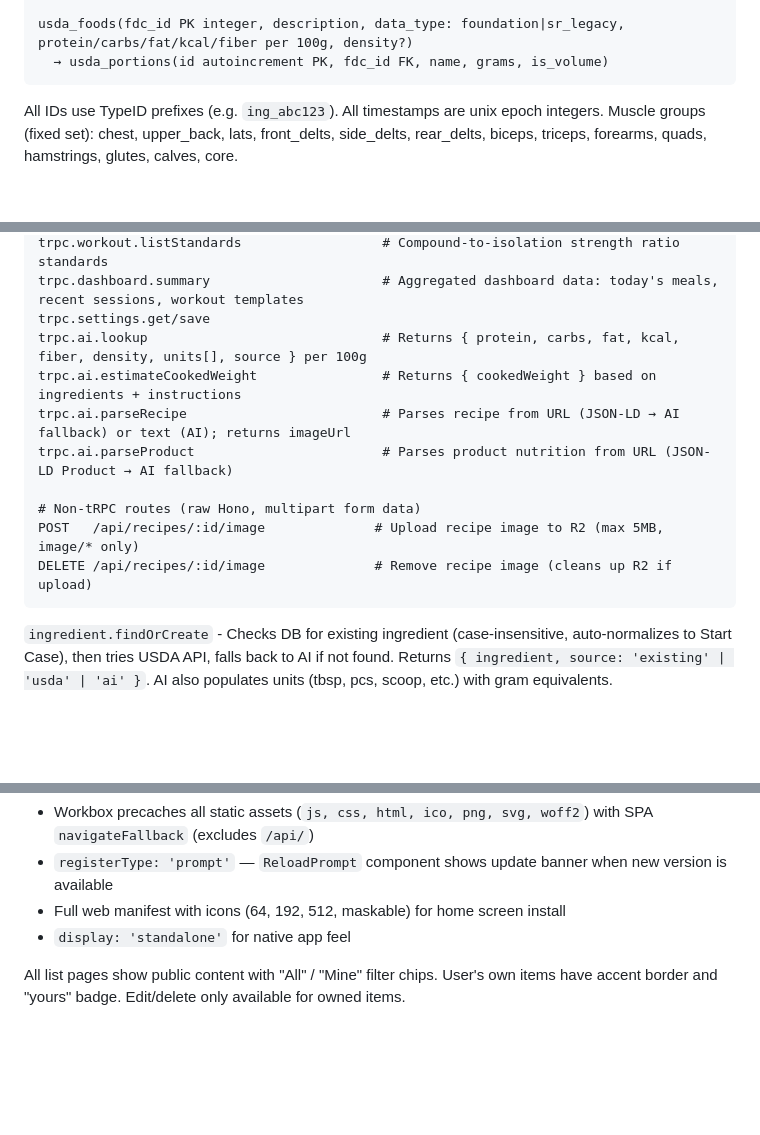
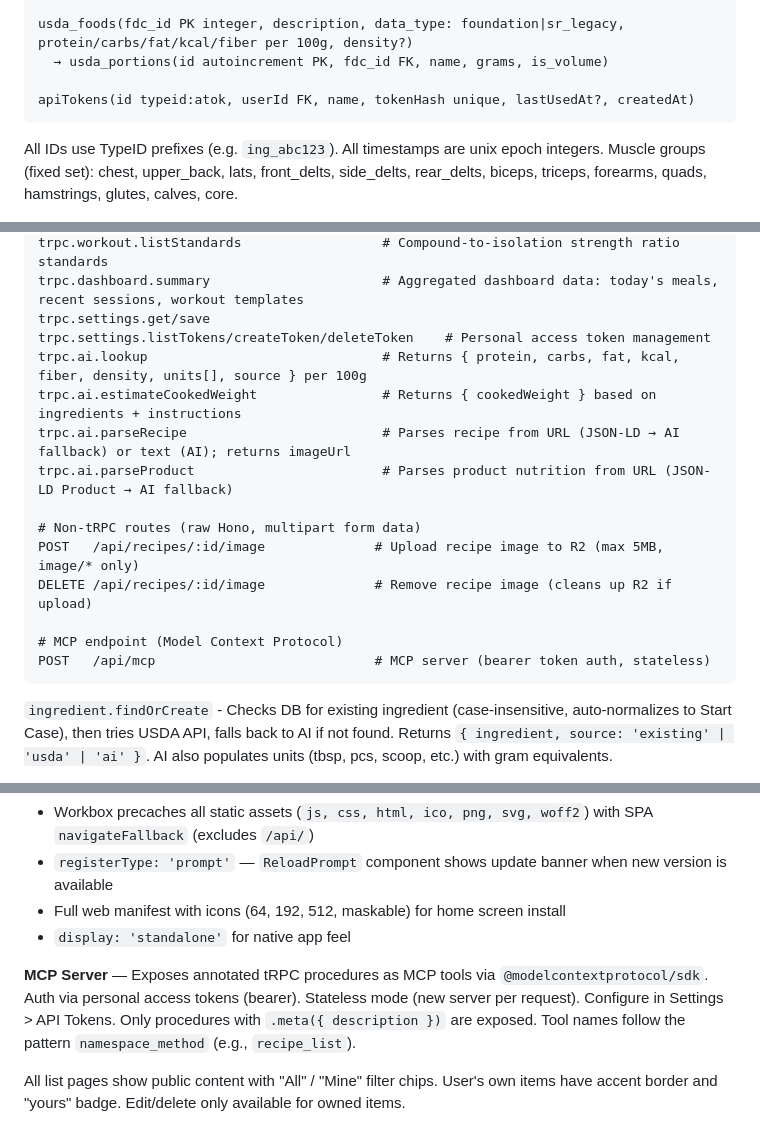
Before and after one commit to hyldmo/macromaxxing, a Markdown page: CLAUDE.md, 3 parts joined by grey strips. Rendered like a GitHub page; blank space fills up the shorter version.

Commit message:
docs: add MCP server and API tokens to CLAUDE.md
Co-Authored-By: Claude Opus 4.6 (1M context) <noreply@anthropic.com>

````diff
--- a/CLAUDE.md
+++ b/CLAUDE.md
@@ -216,6 +216,8 @@ workoutSessions(id typeid:wks, userId, workoutId?, name?, startedAt, completedAt
 
 usda_foods(fdc_id PK integer, description, data_type: foundation|sr_legacy, protein/carbs/fat/kcal/fiber per 100g, density?)
   → usda_portions(id autoincrement PK, fdc_id FK, name, grams, is_volume)
+
+apiTokens(id typeid:atok, userId FK, name, tokenHash unique, lastUsedAt?, createdAt)
 ```
 
 All IDs use TypeID prefixes (e.g. `ing_abc123`). All timestamps are unix epoch integers.
@@ -283,6 +285,7 @@ trpc.workout.importSets                     # Import sets from CSV/spreadsheet t
 trpc.workout.listStandards                  # Compound-to-isolation strength ratio standards
 trpc.dashboard.summary                      # Aggregated dashboard data: today's meals, recent sessions, workout templates
 trpc.settings.get/save
+trpc.settings.listTokens/createToken/deleteToken    # Personal access token management
 trpc.ai.lookup                              # Returns { protein, carbs, fat, kcal, fiber, density, units[], source } per 100g
 trpc.ai.estimateCookedWeight                # Returns { cookedWeight } based on ingredients + instructions
 trpc.ai.parseRecipe                         # Parses recipe from URL (JSON-LD → AI fallback) or text (AI); returns imageUrl
@@ -291,6 +294,9 @@ trpc.ai.parseProduct                        # Parses product nutrition from URL
 # Non-tRPC routes (raw Hono, multipart form data)
 POST   /api/recipes/:id/image              # Upload recipe image to R2 (max 5MB, image/* only)
 DELETE /api/recipes/:id/image              # Remove recipe image (cleans up R2 if upload)
+
+# MCP endpoint (Model Context Protocol)
+POST   /api/mcp                            # MCP server (bearer token auth, stateless)
 ```
 
 `ingredient.findOrCreate` - Checks DB for existing ingredient (case-insensitive, auto-normalizes to Start Case), then tries USDA API, falls back to AI if not found. Returns `{ ingredient, source: 'existing' | 'usda' | 'ai' }`. AI also populates units (tbsp, pcs, scoop, etc.) with gram equivalents.
@@ -333,6 +339,8 @@ DELETE /api/recipes/:id/image              # Remove recipe image (cleans up R2 i
 - Full web manifest with icons (64, 192, 512, maskable) for home screen install
 - `display: 'standalone'` for native app feel
 
+**MCP Server** — Exposes annotated tRPC procedures as MCP tools via `@modelcontextprotocol/sdk`. Auth via personal access tokens (bearer). Stateless mode (new server per request). Configure in Settings > API Tokens. Only procedures with `.meta({ description })` are exposed. Tool names follow the pattern `namespace_method` (e.g., `recipe_list`).
+
 All list pages show public content with "All" / "Mine" filter chips. User's own items have accent border and "yours" badge. Edit/delete only available for owned items.
 
 ## After Making Changes
````
